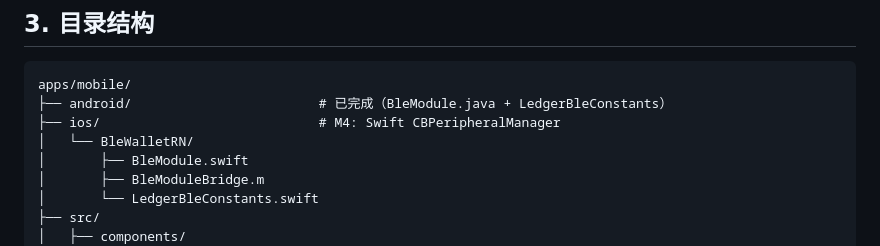
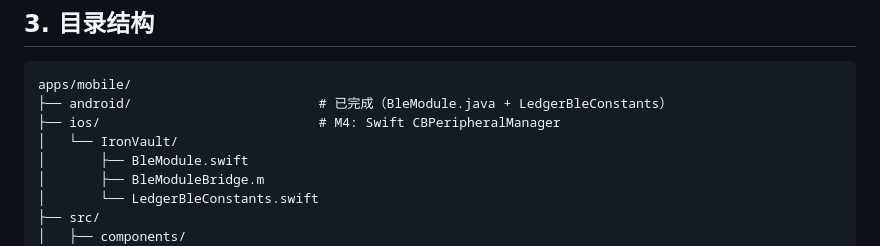
Before and after one commit to blockchain-dev-tools/iron-vault-mono, a Markdown page: docs/architecture/mobile.md, the part around the change. GitHub-like rendering.

Commit message:
docs: fix stale BleWalletRN and ble-vault-mono references
Co-Authored-By: Claude Sonnet 4.6 <noreply@anthropic.com>

```diff
--- a/docs/architecture/mobile.md
+++ b/docs/architecture/mobile.md
@@ -71,7 +71,7 @@
 apps/mobile/
 ├── android/                        # 已完成（BleModule.java + LedgerBleConstants）
 ├── ios/                            # M4: Swift CBPeripheralManager
-│   └── BleWalletRN/
+│   └── IronVault/
 │       ├── BleModule.swift
 │       ├── BleModuleBridge.m
 │       └── LedgerBleConstants.swift
```
Also changed, not shown: docs/architecture.md (+1 -1 lines).
